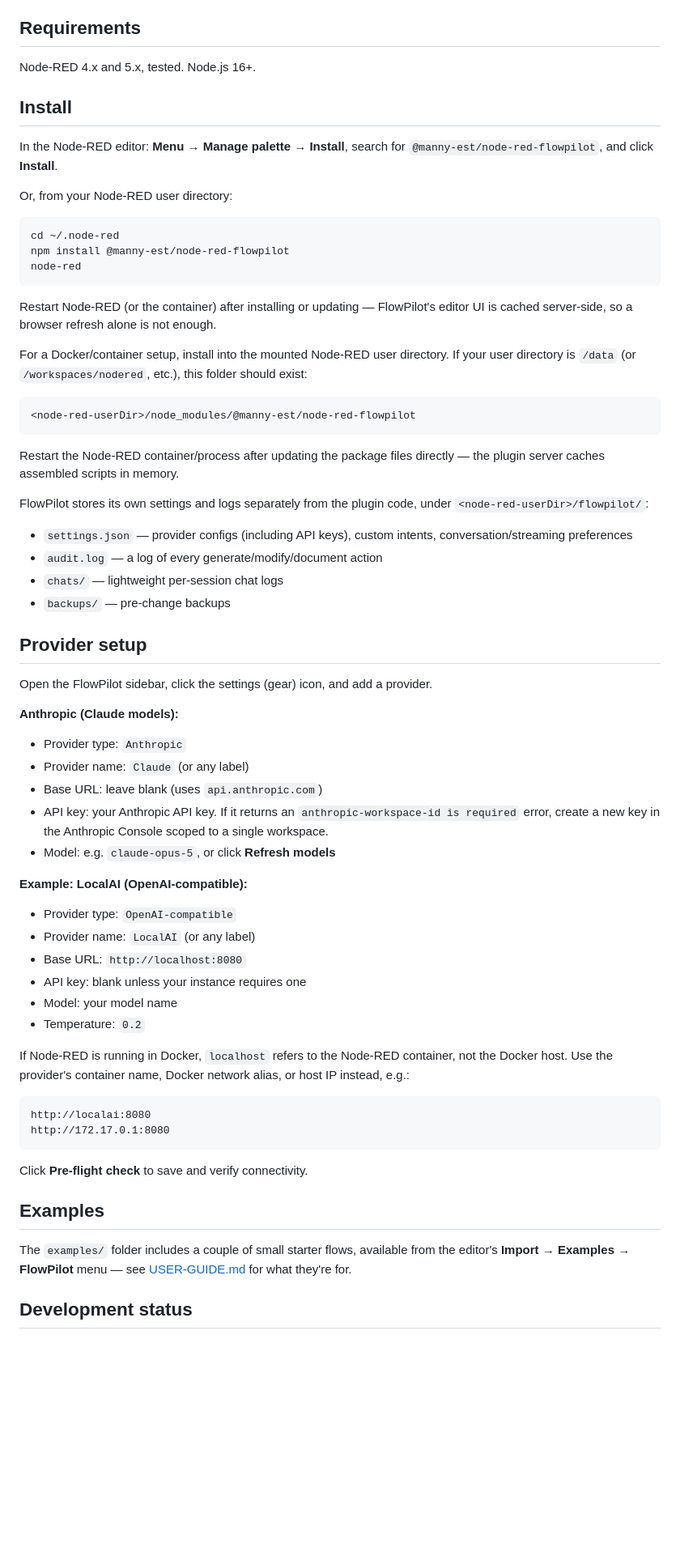
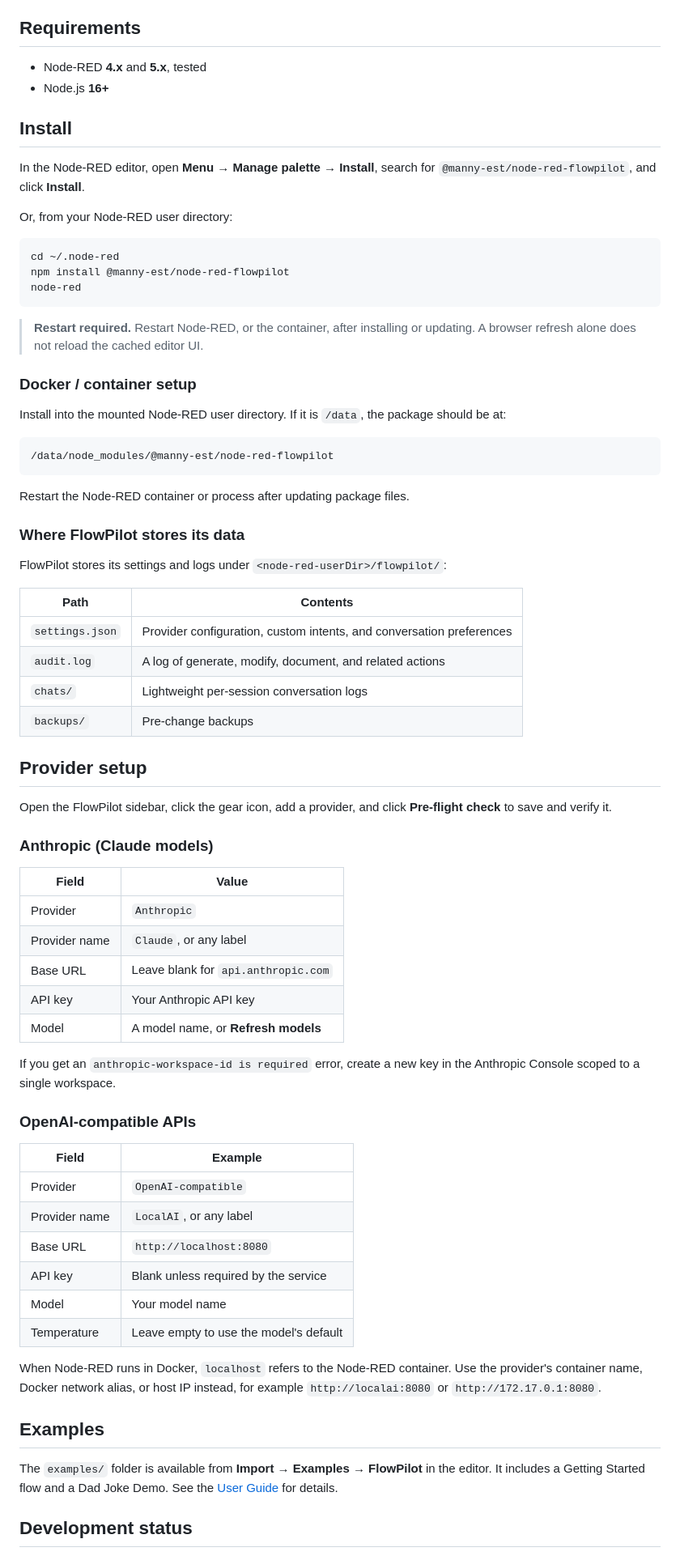
Before and after one commit to manny-est/flowpilot, a Markdown page: README.md, the part around one of its changes. Shown at 81% size. GitHub-like rendering; blank space fills up the shorter version.

````diff
--- a/README.md
+++ b/README.md
@@ -101,11 +119,12 @@ See the [User Guide](USER-GUIDE.md#privacy-and-safety) for the full details.
 
 ## Requirements
 
-Node-RED 4.x and 5.x, tested. Node.js 16+.
+- Node-RED **4.x** and **5.x**, tested
+- Node.js **16+**
 
 ## Install
 
-In the Node-RED editor: **Menu → Manage palette → Install**, search for
+In the Node-RED editor, open **Menu → Manage palette → Install**, search for
 `@manny-est/node-red-flowpilot`, and click **Install**.
 
 Or, from your Node-RED user directory:
@@ -116,69 +135,69 @@ npm install @manny-est/node-red-flowpilot
 node-red
 ```
 
-Restart Node-RED (or the container) after installing or updating — FlowPilot's
-editor UI is cached server-side, so a browser refresh alone is not enough.
+> **Restart required.** Restart Node-RED, or the container, after installing or updating. A browser refresh alone does not reload the cached editor UI.
 
-For a Docker/container setup, install into the mounted Node-RED user directory.
-If your user directory is `/data` (or `/workspaces/nodered`, etc.), this folder
-should exist:
+### Docker / container setup
+
+Install into the mounted Node-RED user directory. If it is `/data`, the
+package should be at:
 
 ```text
-<node-red-userDir>/node_modules/@manny-est/node-red-flowpilot
+/data/node_modules/@manny-est/node-red-flowpilot
 ```
 
-Restart the Node-RED container/process after updating the package files
-directly — the plugin server caches assembled scripts in memory.
+Restart the Node-RED container or process after updating package files.
 
-FlowPilot stores its own settings and logs separately from the plugin code,
-under `<node-red-userDir>/flowpilot/`:
+### Where FlowPilot stores its data
 
-- `settings.json` — provider configs (including API keys), custom intents,
-  conversation/streaming preferences
-- `audit.log` — a log of every generate/modify/document action
-- `chats/` — lightweight per-session chat logs
-- `backups/` — pre-change backups
+FlowPilot stores its settings and logs under
+`<node-red-userDir>/flowpilot/`:
+
+| Path | Contents |
+| --- | --- |
+| `settings.json` | Provider configuration, custom intents, and conversation preferences |
+| `audit.log` | A log of generate, modify, document, and related actions |
+| `chats/` | Lightweight per-session conversation logs |
+| `backups/` | Pre-change backups |
 
 ## Provider setup
 
-Open the FlowPilot sidebar, click the settings (gear) icon, and add a
-provider.
+Open the FlowPilot sidebar, click the gear icon, add a provider, and click
+**Pre-flight check** to save and verify it.
 
-**Anthropic (Claude models):**
+### Anthropic (Claude models)
 
-- Provider type: `Anthropic`
-- Provider name: `Claude` (or any label)
-- Base URL: leave blank (uses `api.anthropic.com`)
-- API key: your Anthropic API key. If it returns an
-  `anthropic-workspace-id is required` error, create a new key in the
-  Anthropic Console scoped to a single workspace.
-- Model: e.g. `claude-opus-5`, or click **Refresh models**
+| Field | Value |
+| --- | --- |
+| Provider | `Anthropic` |
+| Provider name | `Claude`, or any label |
+| Base URL | Leave blank for `api.anthropic.com` |
+| API key | Your Anthropic API key |
+| Model | A model name, or **Refresh models** |
 
-**Example: LocalAI (OpenAI-compatible):**
+If you get an `anthropic-workspace-id is required` error, create a new key in
+the Anthropic Console scoped to a single workspace.
 
-- Provider type: `OpenAI-compatible`
-- Provider name: `LocalAI` (or any label)
-- Base URL: `http://localhost:8080`
-- API key: blank unless your instance requires one
-- Model: your model name
-- Temperature: `0.2`
+### OpenAI-compatible APIs
 
-If Node-RED is running in Docker, `localhost` refers to the Node-RED
-container, not the Docker host. Use the provider's container name, Docker
-network alias, or host IP instead, e.g.:
+| Field | Example |
+| --- | --- |
+| Provider | `OpenAI-compatible` |
+| Provider name | `LocalAI`, or any label |
+| Base URL | `http://localhost:8080` |
+| API key | Blank unless required by the service |
+| Model | Your model name |
+| Temperature | Leave empty to use the model's default |
 
-```text
-http://localai:8080
-http://172.17.0.1:8080
-```
-
-Click **Pre-flight check** to save and verify connectivity.
+When Node-RED runs in Docker, `localhost` refers to the Node-RED container.
+Use the provider's container name, Docker network alias, or host IP instead,
+for example `http://localai:8080` or `http://172.17.0.1:8080`.
 
 ## Examples
 
-The `examples/` folder includes a couple of small starter flows, available
-from the editor's **Import → Examples → FlowPilot** menu — see
-[USER-GUIDE.md](USER-GUIDE.md#examples) for what they're for.
+The `examples/` folder is available from **Import → Examples → FlowPilot** in
+the editor. It includes a Getting Started flow and a Dad Joke Demo. See the
+[User Guide](USER-GUIDE.md#examples) for details.
 
 ## Development status
 
````
Also changed, not shown: other parts of README.md (+58 -34 lines), USER-GUIDE.md (+1 -1 lines).
